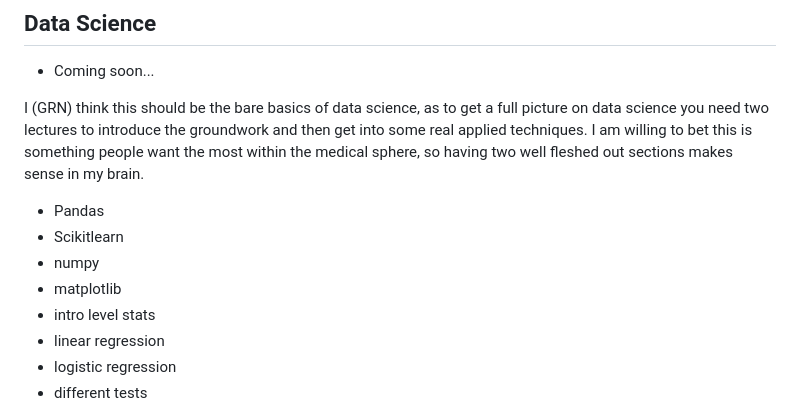
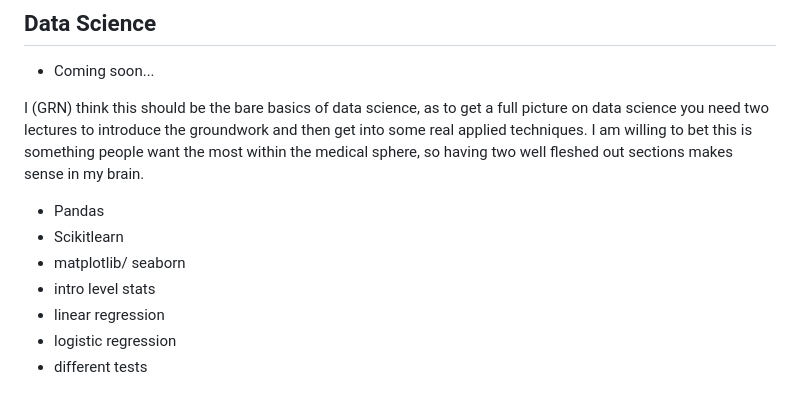
Before and after one commit to monkeygobah/code_grand_rounds, a Markdown page: README.md, the part around the change. Rendered like a GitHub page.

```diff
--- a/README.md
+++ b/README.md
@@ -118,8 +118,7 @@ This curriculum is designed to ***augment*** another medical (or other graduate
 I (GRN) think this should be the bare basics of data science, as to get a full picture on data science you need two lectures to introduce the groundwork and then get into some real applied techniques. I am willing to bet this is something people want the most within the medical sphere, so having two well fleshed out sections makes sense in my brain.
  * Pandas
  * Scikitlearn
- * numpy
- * matplotlib
+ * matplotlib/ seaborn
  * intro level stats
  * linear regression
  * logistic regression
```
